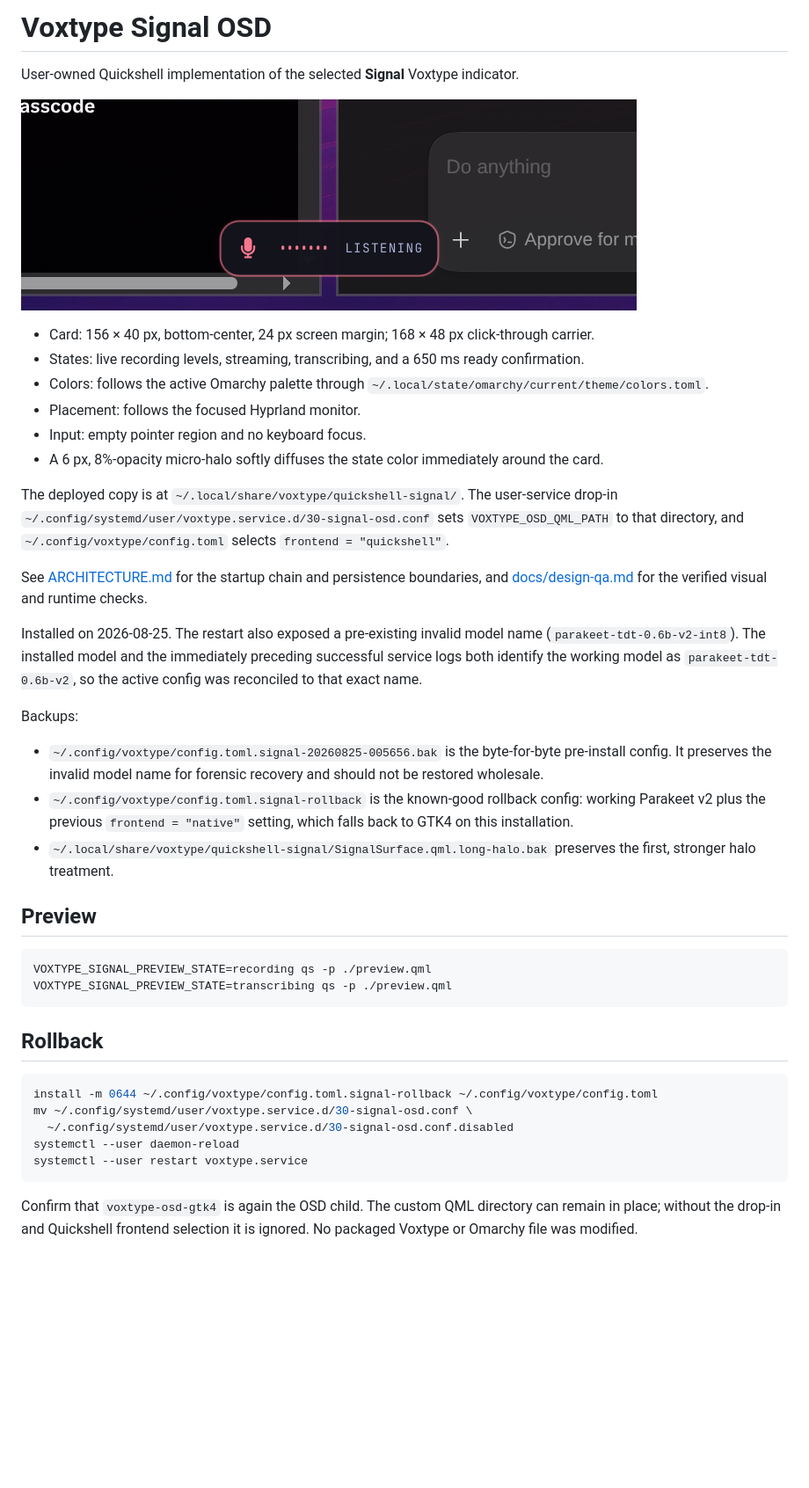
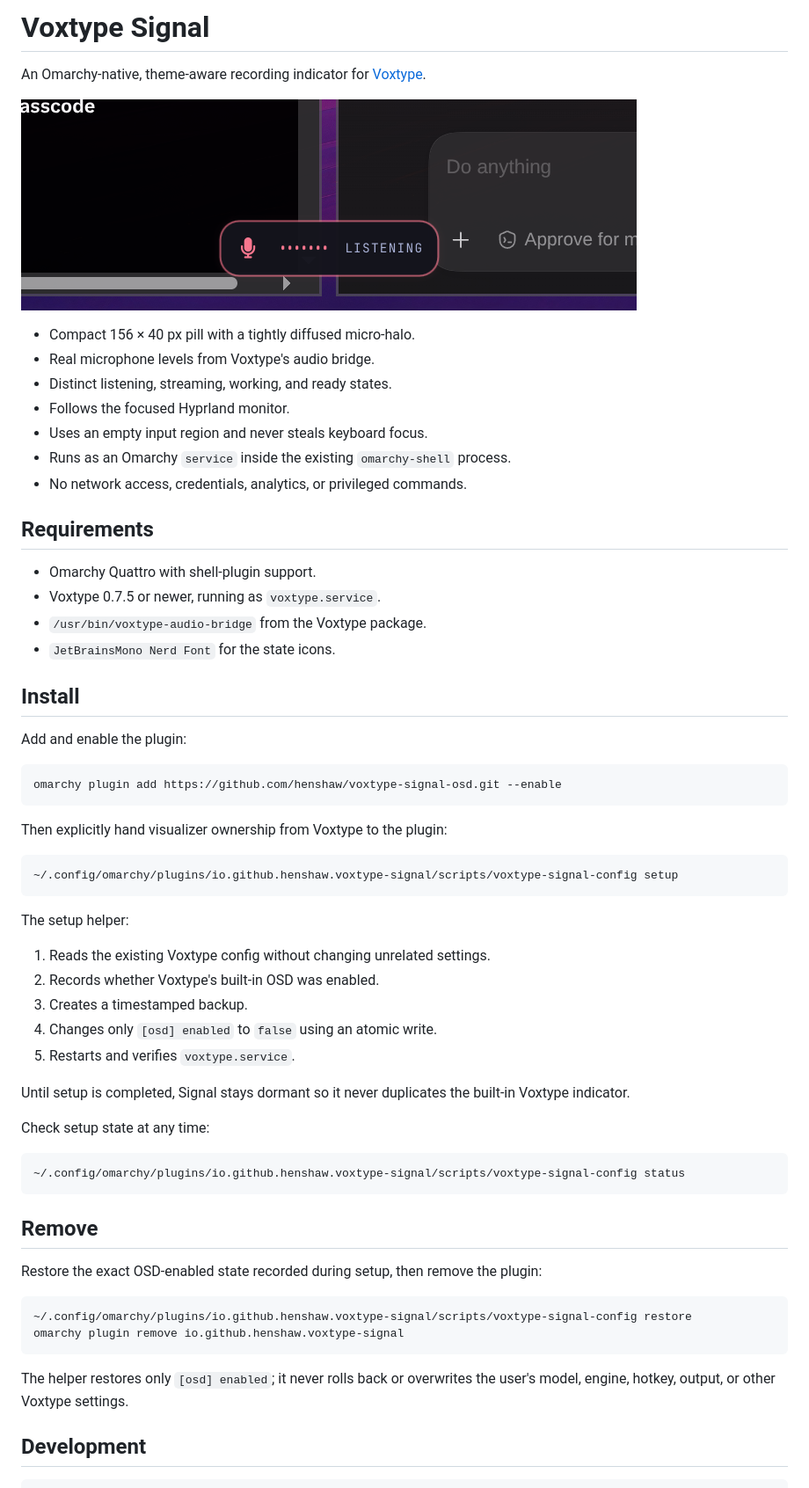
Before and after one commit to jonhenshaw/voxtype-prism, a Markdown page: README.md, the part around one of its changes. Shown at 88% size. Drawn GitHub-style; pictures changed too: preview.png (added); blank space fills up the shorter version.

Commit message:
feat: migrate Signal to an Omarchy service plugin

````diff
--- a/README.md
+++ b/README.md
@@ -1,43 +1,68 @@
-# Voxtype Signal OSD
+# Voxtype Signal
 
-User-owned Quickshell implementation of the selected **Signal** Voxtype indicator.
+An Omarchy-native, theme-aware recording indicator for
+[Voxtype](https://github.com/peteonrails/voxtype).
 
-![Signal recording indicator](docs/images/installed-micro-halo.png)
+![Voxtype Signal recording indicator](preview.png)
 
-- Card: 156 × 40 px, bottom-center, 24 px screen margin; 168 × 48 px click-through carrier.
-- States: live recording levels, streaming, transcribing, and a 650 ms ready confirmation.
-- Colors: follows the active Omarchy palette through `~/.local/state/omarchy/current/theme/colors.toml`.
-- Placement: follows the focused Hyprland monitor.
-- Input: empty pointer region and no keyboard focus.
-- A 6 px, 8%-opacity micro-halo softly diffuses the state color immediately around the card.
+- Compact 156 × 40 px pill with a tightly diffused micro-halo.
+- Real microphone levels from Voxtype's audio bridge.
+- Distinct listening, streaming, working, and ready states.
+- Follows the focused Hyprland monitor.
+- Uses an empty input region and never steals keyboard focus.
+- Runs as an Omarchy `service` inside the existing `omarchy-shell` process.
+- No network access, credentials, analytics, or privileged commands.
 
-The deployed copy is at `~/.local/share/voxtype/quickshell-signal/`. The user-service drop-in `~/.config/systemd/user/voxtype.service.d/30-signal-osd.conf` sets `VOXTYPE_OSD_QML_PATH` to that directory, and `~/.config/voxtype/config.toml` selects `frontend = "quickshell"`.
+## Requirements
 
-See [ARCHITECTURE.md](ARCHITECTURE.md) for the startup chain and persistence boundaries, and [docs/design-qa.md](docs/design-qa.md) for the verified visual and runtime checks.
+- Omarchy Quattro with shell-plugin support.
+- Voxtype 0.7.5 or newer, running as `voxtype.service`.
+- `/usr/bin/voxtype-audio-bridge` from the Voxtype package.
+- `JetBrainsMono Nerd Font` for the state icons.
 
-Installed on 2026-08-25. The restart also exposed a pre-existing invalid model name (`parakeet-tdt-0.6b-v2-int8`). The installed model and the immediately preceding successful service logs both identify the working model as `parakeet-tdt-0.6b-v2`, so the active config was reconciled to that exact name.
+## Install
 
-Backups:
-
-- `~/.config/voxtype/config.toml.signal-20260825-005656.bak` is the byte-for-byte pre-install config. It preserves the invalid model name for forensic recovery and should not be restored wholesale.
-- `~/.config/voxtype/config.toml.signal-rollback` is the known-good rollback config: working Parakeet v2 plus the previous `frontend = "native"` setting, which falls back to GTK4 on this installation.
-- `~/.local/share/voxtype/quickshell-signal/SignalSurface.qml.long-halo.bak` preserves the first, stronger halo treatment.
-
-## Preview
+Add and enable the plugin:
 
 ```bash
-VOXTYPE_SIGNAL_PREVIEW_STATE=recording qs -p ./preview.qml
-VOXTYPE_SIGNAL_PREVIEW_STATE=transcribing qs -p ./preview.qml
+omarchy plugin add https://github.com/henshaw/voxtype-signal-osd.git --enable
 ```
 
-## Rollback
+Then explicitly hand visualizer ownership from Voxtype to the plugin:
 
 ```bash
-install -m 0644 ~/.config/voxtype/config.toml.signal-rollback ~/.config/voxtype/config.toml
-mv ~/.config/systemd/user/voxtype.service.d/30-signal-osd.conf \
-  ~/.config/systemd/user/voxtype.service.d/30-signal-osd.conf.disabled
-systemctl --user daemon-reload
-systemctl --user restart voxtype.service
+~/.config/omarchy/plugins/io.github.henshaw.voxtype-signal/scripts/voxtype-signal-config setup
 ```
 
-Confirm that `voxtype-osd-gtk4` is again the OSD child. The custom QML directory can remain in place; without the drop-in and Quickshell frontend selection it is ignored. No packaged Voxtype or Omarchy file was modified.
+The setup helper:
+
+1. Reads the existing Voxtype config without changing unrelated settings.
+2. Records whether Voxtype's built-in OSD was enabled.
+3. Creates a timestamped backup.
+4. Changes only `[osd] enabled` to `false` using an atomic write.
+5. Restarts and verifies `voxtype.service`.
+
+Until setup is completed, Signal stays dormant so it never duplicates the
+built-in Voxtype indicator.
+
+Check setup state at any time:
+
+```bash
+~/.config/omarchy/plugins/io.github.henshaw.voxtype-signal/scripts/voxtype-signal-config status
+```
+
+## Remove
+
+Restore the exact OSD-enabled state recorded during setup, then remove the
+plugin:
+
+```bash
+~/.config/omarchy/plugins/io.github.henshaw.voxtype-signal/scripts/voxtype-signal-config restore
+omarchy plugin remove io.github.henshaw.voxtype-signal
+```
+
+The helper restores only `[osd] enabled`; it never rolls back or overwrites the
+user's model, engine, hotkey, output, or other Voxtype settings.
+
+## Development
+
````
Also changed, not shown: other parts of README.md (+13 -0 lines), ARCHITECTURE.md (+44 -36 lines), 9 other files.
